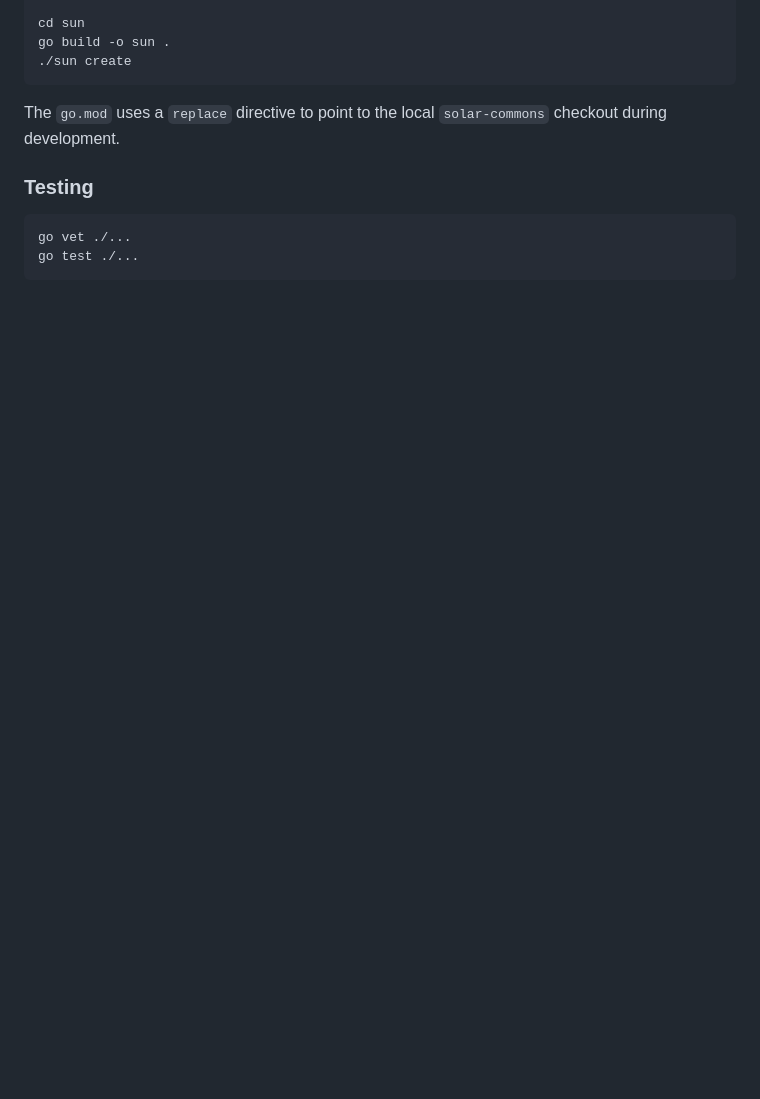
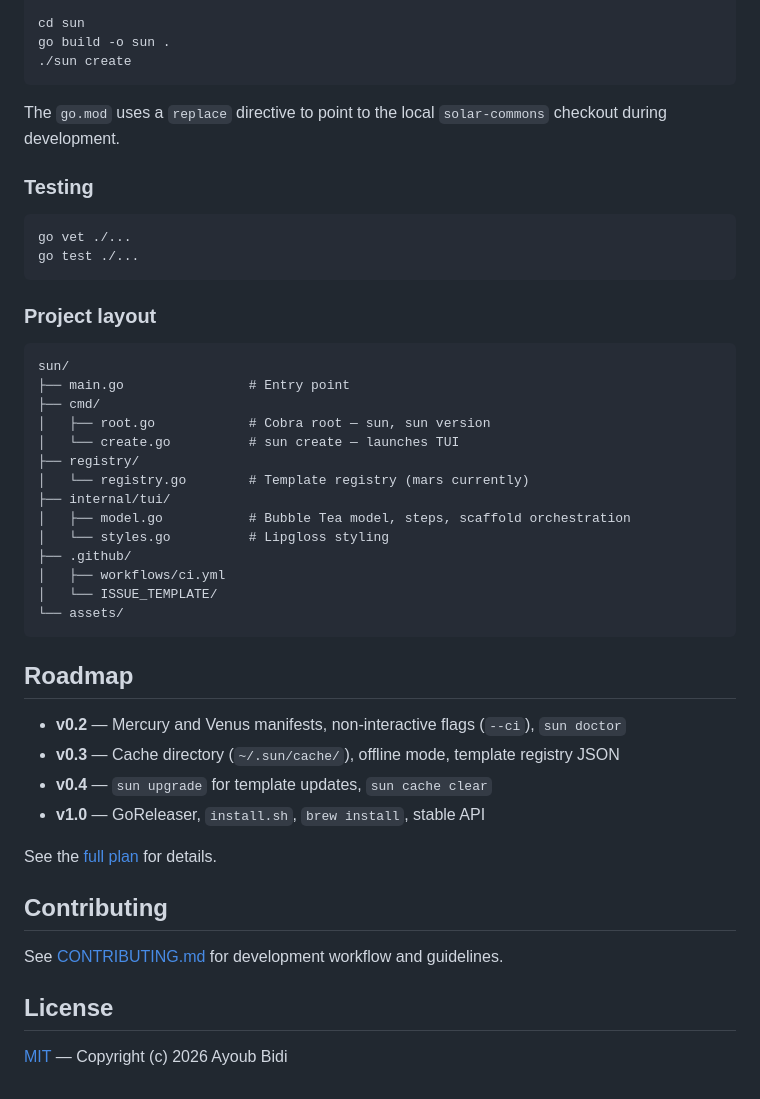
Before and after one commit to ayoub3bidi/sun, a Markdown page: README.md, the part around one of its changes. Drawn GitHub-style; blank space fills up the shorter version.

````diff
--- a/README.md
+++ b/README.md
@@ -102,3 +185,39 @@ The `go.mod` uses a `replace` directive to point to the local `solar-commons` ch
 go vet ./...
 go test ./...
 ```
+
+### Project layout
+
+```
+sun/
+├── main.go                # Entry point
+├── cmd/
+│   ├── root.go            # Cobra root — sun, sun version
+│   └── create.go          # sun create — launches TUI
+├── registry/
+│   └── registry.go        # Template registry (mars currently)
+├── internal/tui/
+│   ├── model.go           # Bubble Tea model, steps, scaffold orchestration
+│   └── styles.go          # Lipgloss styling
+├── .github/
+│   ├── workflows/ci.yml
+│   └── ISSUE_TEMPLATE/
+└── assets/
+```
+
+## Roadmap
+
+- **v0.2** — Mercury and Venus manifests, non-interactive flags (`--ci`), `sun doctor`
+- **v0.3** — Cache directory (`~/.sun/cache/`), offline mode, template registry JSON
+- **v0.4** — `sun upgrade` for template updates, `sun cache clear`
+- **v1.0** — GoReleaser, `install.sh`, `brew install`, stable API
+
+See the [full plan](./PLAN.md) for details.
+
+## Contributing
+
+See [CONTRIBUTING.md](./CONTRIBUTING.md) for development workflow and guidelines.
+
+## License
+
+[MIT](./LICENSE) — Copyright (c) 2026 Ayoub Bidi
````
Also changed, not shown: other parts of README.md (+133 -50 lines), assets/sun.png (added).
